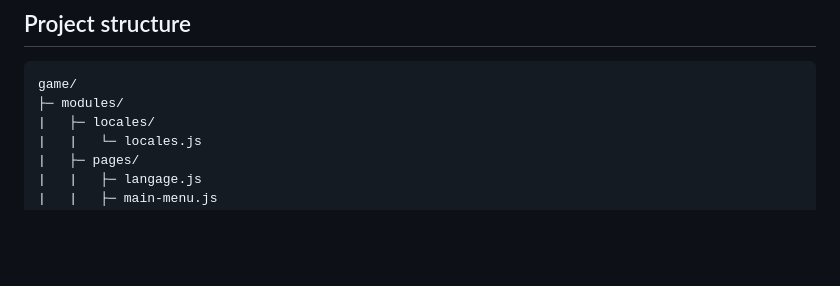
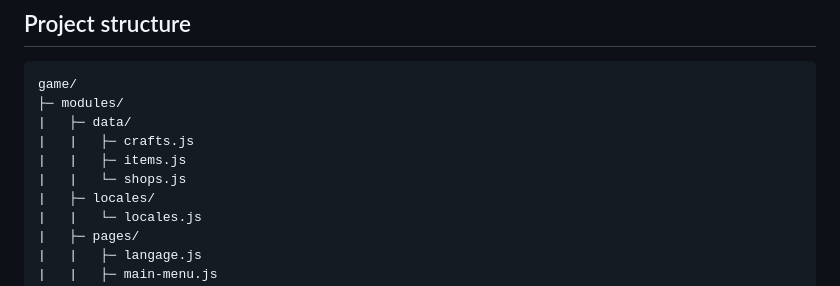
Before and after one commit to M-Stephan/Game, a Markdown page: README.md, the part around the change. GitHub-like rendering; blank space fills up the shorter version.

````diff
--- a/README.md
+++ b/README.md
@@ -74,6 +74,10 @@ const player_data = {
 ```
 game/
 ├─ modules/
+|   ├─ data/
+|   |   ├─ crafts.js
+|   |   ├─ items.js
+|   |   └─ shops.js
 |   ├─ locales/
 |   |   └─ locales.js
 |   ├─ pages/
````
Also changed, not shown: README-FR.md (+4 -0 lines).
